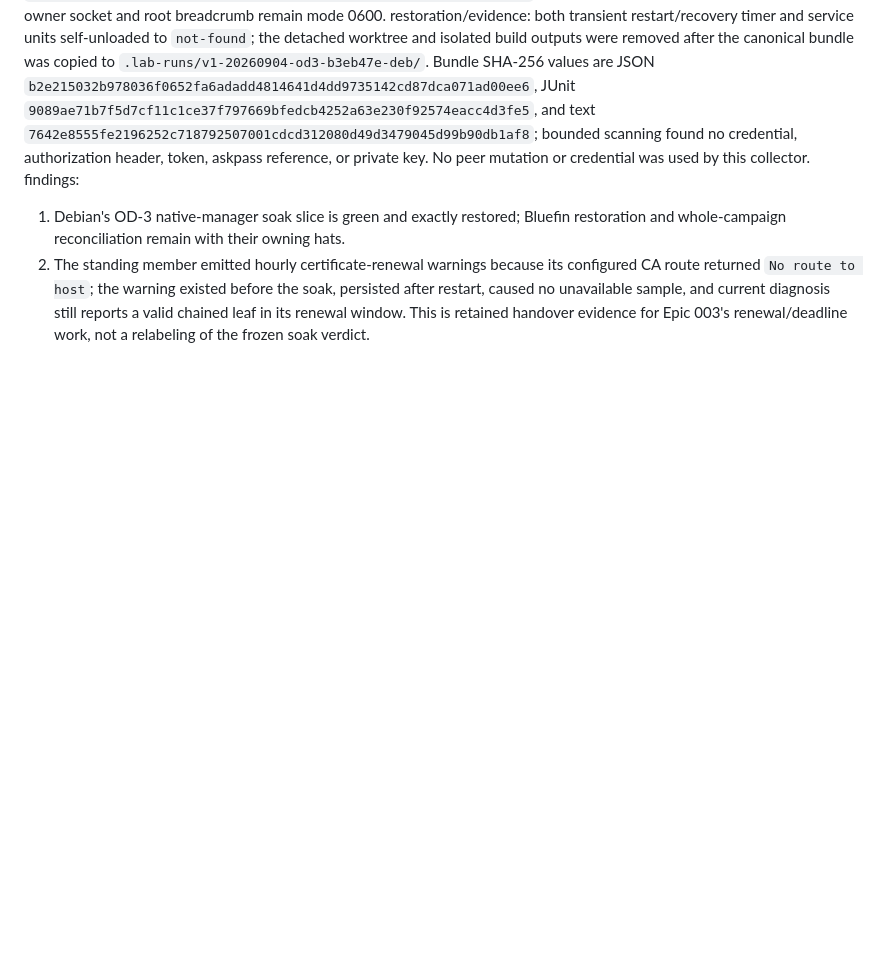
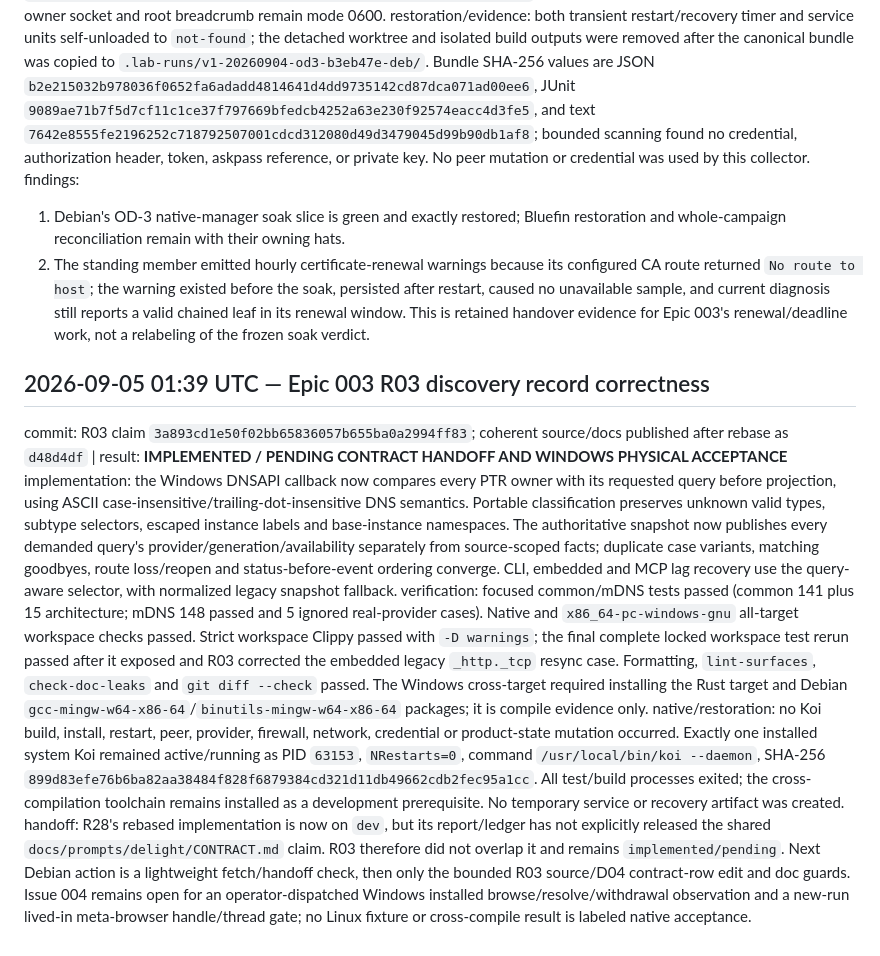
Before and after one commit to sylin-org/koi, a Markdown page: fleet/debian-linux/journal.md, the part around the change. GitHub-like rendering; blank space fills up the shorter version.

Commit message:
docs(r03): publish discovery correction evidence

```diff
--- a/fleet/debian-linux/journal.md
+++ b/fleet/debian-linux/journal.md
@@ -173,3 +173,11 @@ findings:
 
 1. Debian's OD-3 native-manager soak slice is green and exactly restored; Bluefin restoration and whole-campaign reconciliation remain with their owning hats.
 2. The standing member emitted hourly certificate-renewal warnings because its configured CA route returned `No route to host`; the warning existed before the soak, persisted after restart, caused no unavailable sample, and current diagnosis still reports a valid chained leaf in its renewal window. This is retained handover evidence for Epic 003's renewal/deadline work, not a relabeling of the frozen soak verdict.
+
+## 2026-09-05 01:39 UTC — Epic 003 R03 discovery record correctness
+
+commit: R03 claim `3a893cd1e50f02bb65836057b655ba0a2994ff83`; coherent source/docs published after rebase as `d48d4df` | result: **IMPLEMENTED / PENDING CONTRACT HANDOFF AND WINDOWS PHYSICAL ACCEPTANCE**
+implementation: the Windows DNSAPI callback now compares every PTR owner with its requested query before projection, using ASCII case-insensitive/trailing-dot-insensitive DNS semantics. Portable classification preserves unknown valid types, subtype selectors, escaped instance labels and base-instance namespaces. The authoritative snapshot now publishes every demanded query's provider/generation/availability separately from source-scoped facts; duplicate case variants, matching goodbyes, route loss/reopen and status-before-event ordering converge. CLI, embedded and MCP lag recovery use the query-aware selector, with normalized legacy snapshot fallback.
+verification: focused common/mDNS tests passed (common 141 plus 15 architecture; mDNS 148 passed and 5 ignored real-provider cases). Native and `x86_64-pc-windows-gnu` all-target workspace checks passed. Strict workspace Clippy passed with `-D warnings`; the final complete locked workspace test rerun passed after it exposed and R03 corrected the embedded legacy `_http._tcp` resync case. Formatting, `lint-surfaces`, `check-doc-leaks` and `git diff --check` passed. The Windows cross-target required installing the Rust target and Debian `gcc-mingw-w64-x86-64`/`binutils-mingw-w64-x86-64` packages; it is compile evidence only.
+native/restoration: no Koi build, install, restart, peer, provider, firewall, network, credential or product-state mutation occurred. Exactly one installed system Koi remained active/running as PID `63153`, `NRestarts=0`, command `/usr/local/bin/koi --daemon`, SHA-256 `899d83efe76b6ba82aa38484f828f6879384cd321d11db49662cdb2fec95a1cc`. All test/build processes exited; the cross-compilation toolchain remains installed as a development prerequisite. No temporary service or recovery artifact was created.
+handoff: R28's rebased implementation is now on `dev`, but its report/ledger has not explicitly released the shared `docs/prompts/delight/CONTRACT.md` claim. R03 therefore did not overlap it and remains `implemented/pending`. Next Debian action is a lightweight fetch/handoff check, then only the bounded R03 source/D04 contract-row edit and doc guards. Issue 004 remains open for an operator-dispatched Windows installed browse/resolve/withdrawal observation and a new-run lived-in meta-browser handle/thread gate; no Linux fixture or cross-compile result is labeled native acceptance.
```
Also changed, not shown: 2 other files.
